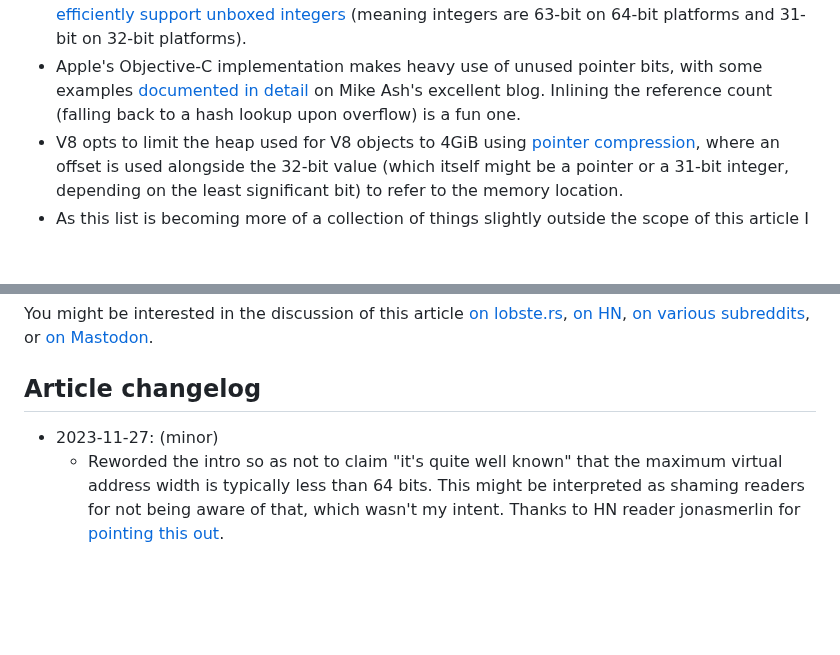
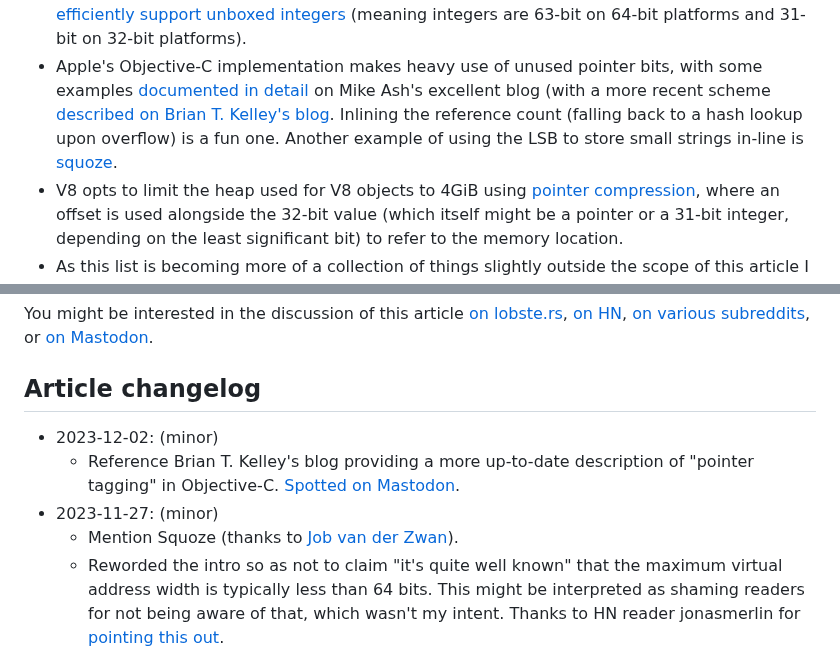
Before and after one commit to muxup/muxup-site, a Markdown page: pages/2023q4/storing-data-in-pointers.md, 2 parts joined by grey strips. GitHub-like rendering; blank space fills up the shorter version.

Commit message:
[content] Add additional links to relevant articles in pointer data storage post

```diff
--- a/pages/2023q4/storing-data-in-pointers.md
+++ b/pages/2023q4/storing-data-in-pointers.md
@@ -224,8 +224,11 @@ arguably more common), so I've included some examples of that below:
   [documented](https://www.mikeash.com/pyblog/friday-qa-2012-07-27-lets-build-tagged-pointers.html)
   [in](https://www.mikeash.com/pyblog/friday-qa-2013-09-27-arm64-and-you.html)
   [detail](https://www.mikeash.com/pyblog/friday-qa-2015-07-31-tagged-pointer-strings.html)
-  on Mike Ash's excellent blog. Inlining the reference count (falling back to
-  a hash lookup upon overflow) is a fun one.
+  on Mike Ash's excellent blog (with a more recent scheme [described on Brian
+  T. Kelley's blog](https://alwaysprocessing.blog/2023/03/19/objc-tagged-ptr).
+  Inlining the reference count (falling back to a hash lookup upon overflow)
+  is a fun one. Another example of using the LSB
+  to store small strings in-line is [squoze](https://squoze.org/).
 * V8 opts to limit the heap used for V8 objects to 4GiB using [pointer
   compression](https://v8.dev/blog/pointer-compression), where an offset is
   used alongside the 32-bit value (which itself might be a pointer or a 31-bit
@@ -261,7 +264,13 @@ subreddits](https://old.reddit.com/r/cpp/duplicates/184n4bd/storing_data_in_poin
 or [on Mastodon](https://fosstodon.org/@asb/111478289261238134).
 
 ## Article changelog
+* 2023-12-02: (minor)
+  * Reference Brian T. Kelley's blog providing a more up-to-date description
+    of "pointer tagging" in Objective-C. [Spotted on
+    Mastodon](https://fosstodon.org/@uliwitness@chaos.social/111510381669628525).
 * 2023-11-27: (minor)
+  * Mention Squoze (thanks to [Job van der
+    Zwan](https://fosstodon.org/@vanderZwan@vis.social/111482795620805222)).
   * Reworded the intro so as not to claim "it's quite well known" that the
     maximum virtual address width is typically less than 64 bits. This might
     be interpreted as shaming readers for not being aware of that, which
```
